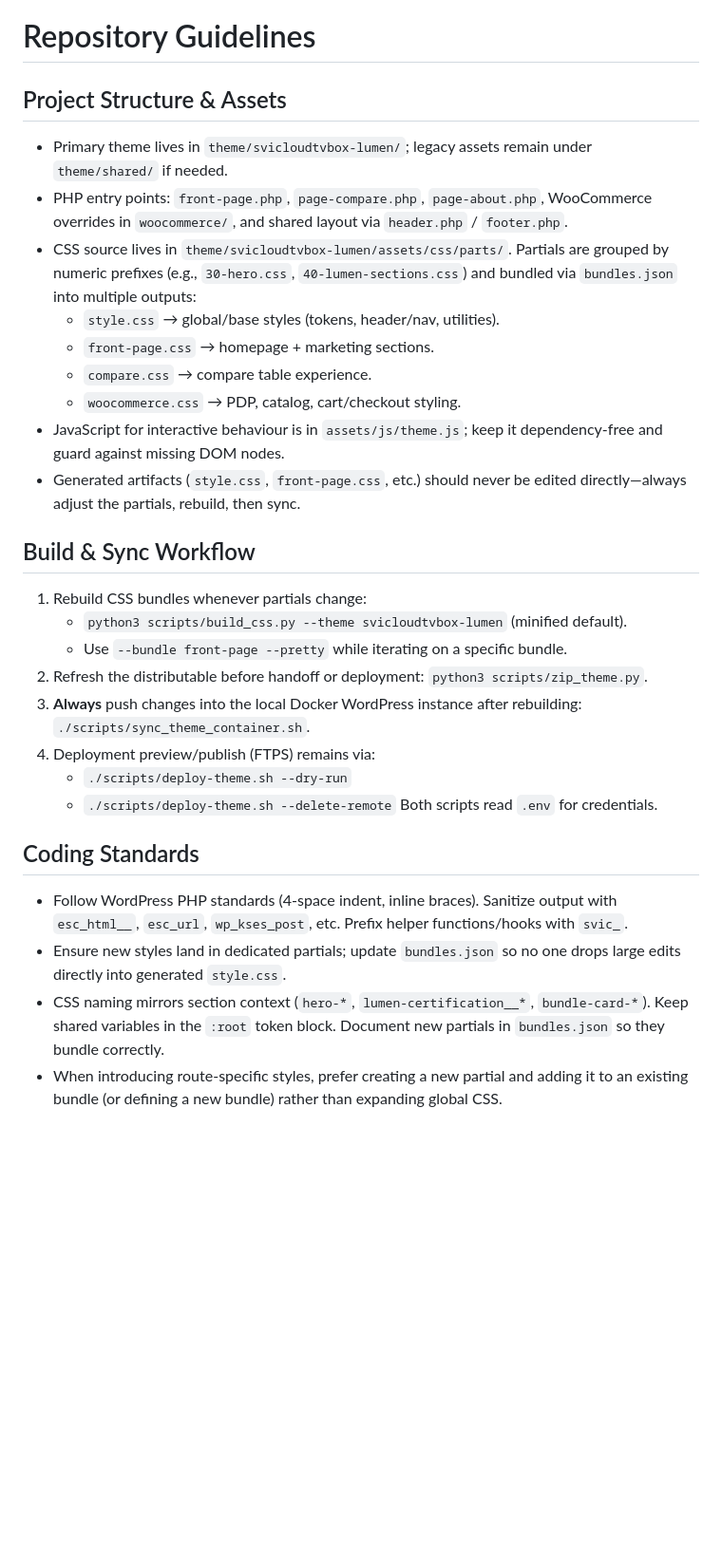
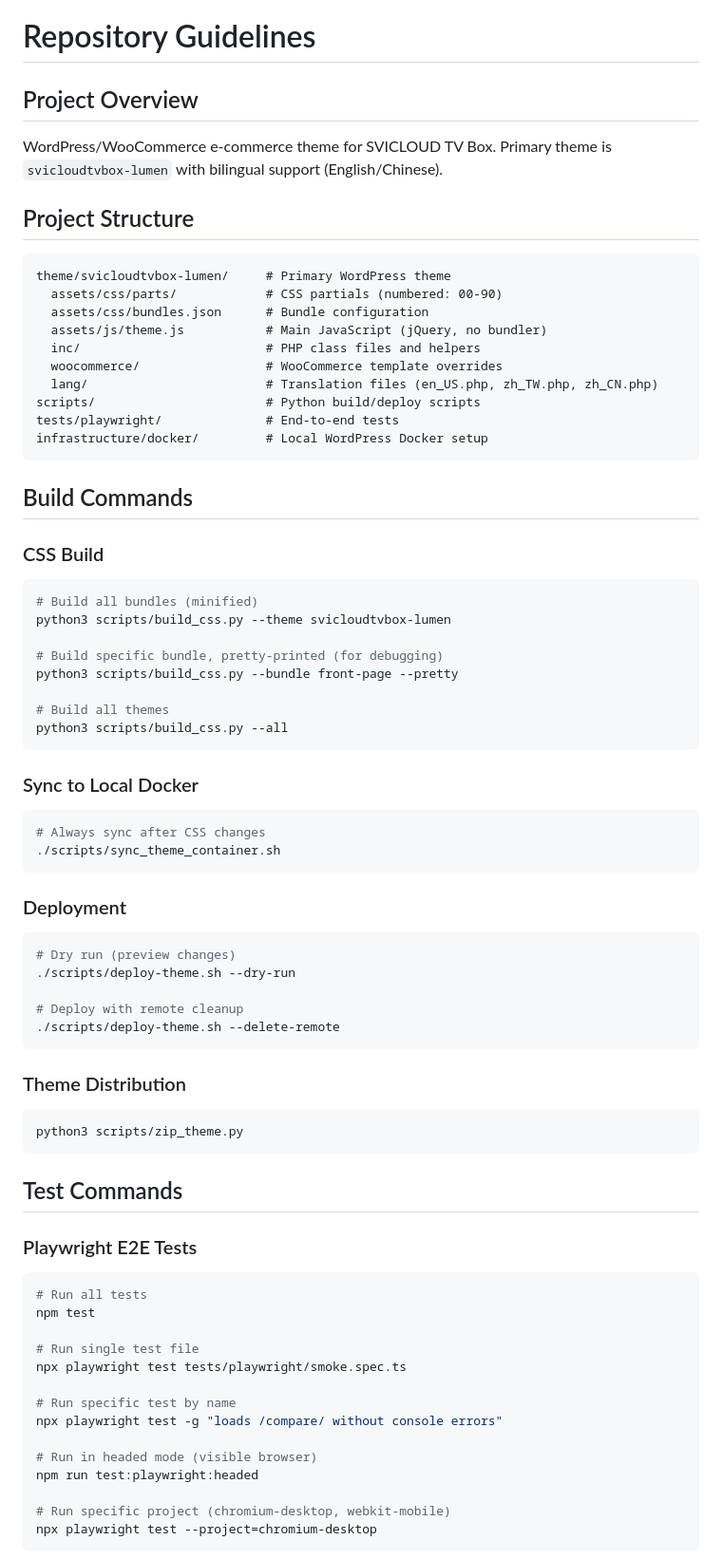
Before and after one commit to alanw707/svicloudtvbox.us, a Markdown page: AGENTS.md, the part around one of its changes. Shown at 95% size. GitHub-like rendering; blank space fills up the shorter version.

````diff
--- a/AGENTS.md
+++ b/AGENTS.md
@@ -1,29 +1,73 @@
 # Repository Guidelines
 
-## Project Structure & Assets
-- Primary theme lives in `theme/svicloudtvbox-lumen/`; legacy assets remain under `theme/shared/` if needed.
-- PHP entry points: `front-page.php`, `page-compare.php`, `page-about.php`, WooCommerce overrides in `woocommerce/`, and shared layout via `header.php` / `footer.php`.
-- CSS source lives in `theme/svicloudtvbox-lumen/assets/css/parts/`. Partials are grouped by numeric prefixes (e.g., `30-hero.css`, `40-lumen-sections.css`) and bundled via `bundles.json` into multiple outputs:
-  - `style.css` → global/base styles (tokens, header/nav, utilities).
-  - `front-page.css` → homepage + marketing sections.
-  - `compare.css` → compare table experience.
-  - `woocommerce.css` → PDP, catalog, cart/checkout styling.
-- JavaScript for interactive behaviour is in `assets/js/theme.js`; keep it dependency-free and guard against missing DOM nodes.
-- Generated artifacts (`style.css`, `front-page.css`, etc.) should never be edited directly—always adjust the partials, rebuild, then sync.
+## Project Overview
+WordPress/WooCommerce e-commerce theme for SVICLOUD TV Box. Primary theme is `svicloudtvbox-lumen` with bilingual support (English/Chinese).
 
-## Build & Sync Workflow
-1. Rebuild CSS bundles whenever partials change:
-   - `python3 scripts/build_css.py --theme svicloudtvbox-lumen` (minified default).
-   - Use `--bundle front-page --pretty` while iterating on a specific bundle.
-2. Refresh the distributable before handoff or deployment: `python3 scripts/zip_theme.py`.
-3. **Always** push changes into the local Docker WordPress instance after rebuilding: `./scripts/sync_theme_container.sh`.
-4. Deployment preview/publish (FTPS) remains via:
-   - `./scripts/deploy-theme.sh --dry-run`
-   - `./scripts/deploy-theme.sh --delete-remote`
-   Both scripts read `.env` for credentials.
+## Project Structure
+```
+theme/svicloudtvbox-lumen/     # Primary WordPress theme
+  assets/css/parts/            # CSS partials (numbered: 00-90)
+  assets/css/bundles.json      # Bundle configuration
+  assets/js/theme.js           # Main JavaScript (jQuery, no bundler)
+  inc/                         # PHP class files and helpers
+  woocommerce/                 # WooCommerce template overrides
+  lang/                        # Translation files (en_US.php, zh_TW.php, zh_CN.php)
+scripts/                       # Python build/deploy scripts
+tests/playwright/              # End-to-end tests
+infrastructure/docker/         # Local WordPress Docker setup
+```
 
-## Coding Standards
-- Follow WordPress PHP standards (4-space indent, inline braces). Sanitize output with `esc_html__`, `esc_url`, `wp_kses_post`, etc. Prefix helper functions/hooks with `svic_`.
-- Ensure new styles land in dedicated partials; update `bundles.json` so no one drops large edits directly into generated `style.css`.
-- CSS naming mirrors section context (`hero-*`, `lumen-certification__*`, `bundle-card-*`). Keep shared variables in the `:root` token block. Document new partials in `bundles.json` so they bundle correctly.
-- When introducing route-specific styles, prefer creating a new partial and adding it to an existing bundle (or defining a new bundle) rather than expanding global CSS.
+## Build Commands
+
+### CSS Build
+```bash
+# Build all bundles (minified)
+python3 scripts/build_css.py --theme svicloudtvbox-lumen
+
+# Build specific bundle, pretty-printed (for debugging)
+python3 scripts/build_css.py --bundle front-page --pretty
+
+# Build all themes
+python3 scripts/build_css.py --all
+```
+
+### Sync to Local Docker
+```bash
+# Always sync after CSS changes
+./scripts/sync_theme_container.sh
+```
+
+### Deployment
+```bash
+# Dry run (preview changes)
+./scripts/deploy-theme.sh --dry-run
+
+# Deploy with remote cleanup
+./scripts/deploy-theme.sh --delete-remote
+```
+
+### Theme Distribution
+```bash
+python3 scripts/zip_theme.py
+```
+
+## Test Commands
+
+### Playwright E2E Tests
+```bash
+# Run all tests
+npm test
+
+# Run single test file
+npx playwright test tests/playwright/smoke.spec.ts
+
+# Run specific test by name
+npx playwright test -g "loads /compare/ without console errors"
+
+# Run in headed mode (visible browser)
+npm run test:playwright:headed
+
+# Run specific project (chromium-desktop, webkit-mobile)
+npx playwright test --project=chromium-desktop
+```
+
````
Also changed, not shown: other parts of AGENTS.md (+126 -69 lines).
